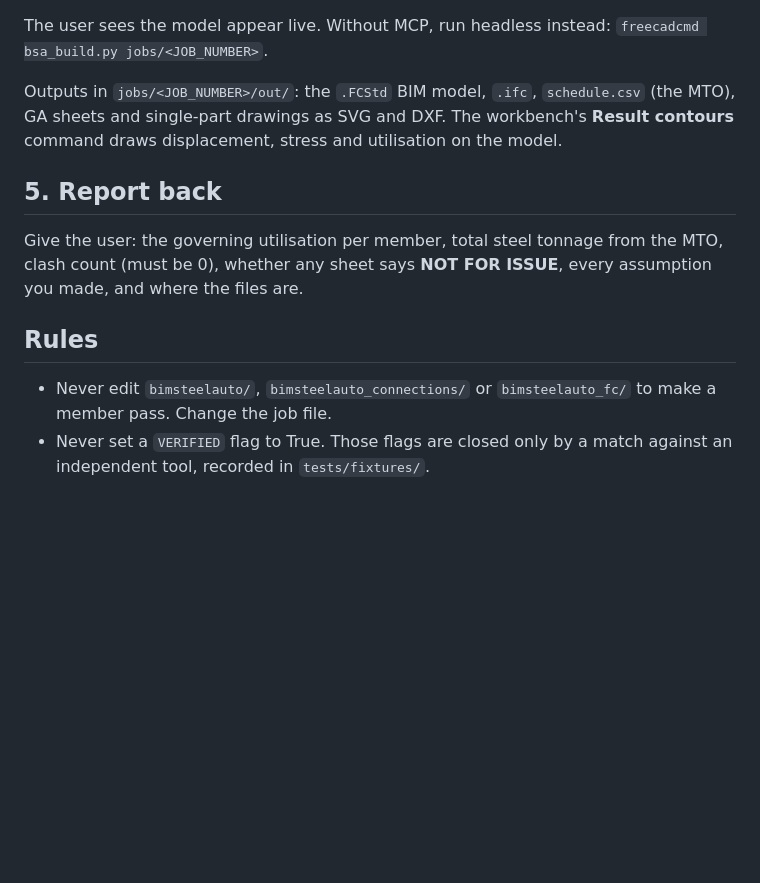
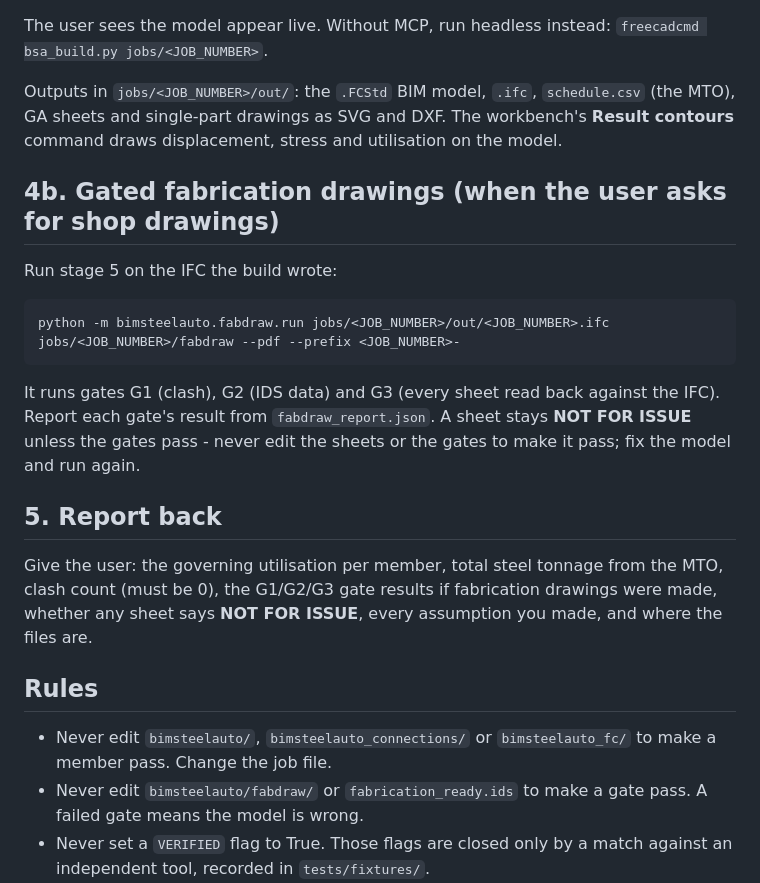
Before and after one commit to ahmedalisteel-star/bimsteelauto, a Markdown page: CLAUDE.md, the part around the change. GitHub-like rendering; blank space fills up the shorter version.

````diff
--- a/CLAUDE.md
+++ b/CLAUDE.md
@@ -66,16 +66,32 @@ Outputs in `jobs/<JOB_NUMBER>/out/`: the `.FCStd` BIM model, `.ifc`,
 DXF. The workbench's **Result contours** command draws displacement,
 stress and utilisation on the model.
 
+## 4b. Gated fabrication drawings (when the user asks for shop drawings)
+
+Run stage 5 on the IFC the build wrote:
+
+```powershell
+python -m bimsteelauto.fabdraw.run jobs/<JOB_NUMBER>/out/<JOB_NUMBER>.ifc jobs/<JOB_NUMBER>/fabdraw --pdf --prefix <JOB_NUMBER>-
+```
+
+It runs gates G1 (clash), G2 (IDS data) and G3 (every sheet read back
+against the IFC). Report each gate's result from `fabdraw_report.json`.
+A sheet stays **NOT FOR ISSUE** unless the gates pass - never edit the
+sheets or the gates to make it pass; fix the model and run again.
+
 ## 5. Report back
 
 Give the user: the governing utilisation per member, total steel tonnage
-from the MTO, clash count (must be 0), whether any sheet says
-**NOT FOR ISSUE**, every assumption you made, and where the files are.
+from the MTO, clash count (must be 0), the G1/G2/G3 gate results if
+fabrication drawings were made, whether any sheet says **NOT FOR ISSUE**,
+every assumption you made, and where the files are.
 
 ## Rules
 
 - Never edit `bimsteelauto/`, `bimsteelauto_connections/` or
   `bimsteelauto_fc/` to make a member pass. Change the job file.
+- Never edit `bimsteelauto/fabdraw/` or `fabrication_ready.ids` to make a
+  gate pass. A failed gate means the model is wrong.
 - Never set a `VERIFIED` flag to True. Those flags are closed only by a
   match against an independent tool, recorded in `tests/fixtures/`.
 - If the program refuses an input, report the refusal; do not work around
````
Also changed, not shown: README.md (+47 -8 lines), USER_GUIDE.md (+1 -1 lines), docs/images/fabdraw_assembly_sheet.png (added), docs/images/fabdraw_part_sheet.png (added), 8 other files.
